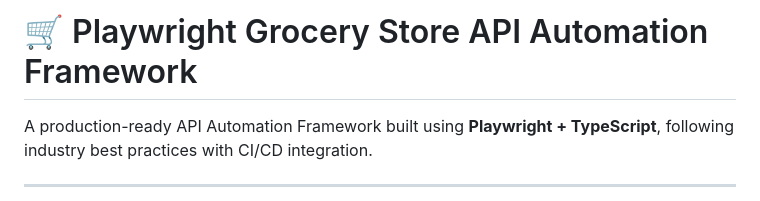
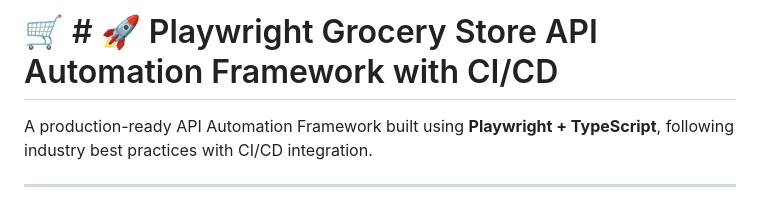
Before and after one commit to Samlordson/Playwright_Grocery_Store_API-_Framework, a Markdown page: README.md, the part around the change. Drawn GitHub-style.

Commit message:
Update README with new project Name

```diff
--- a/README.md
+++ b/README.md
@@ -1,5 +1,4 @@
-# 🛒 Playwright Grocery Store API Automation Framework
-
+# 🛒 # 🚀 Playwright Grocery Store API Automation Framework with CI/CD
 A production-ready API Automation Framework built using **Playwright + TypeScript**, following industry best practices with CI/CD integration.
 
 ---
```
